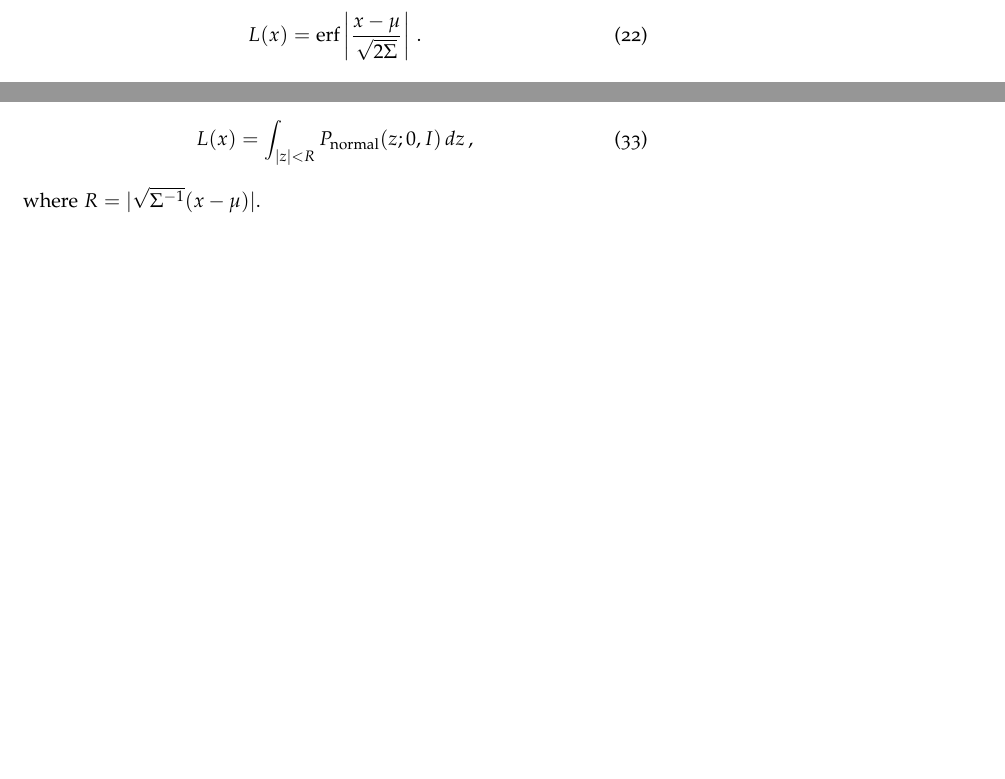
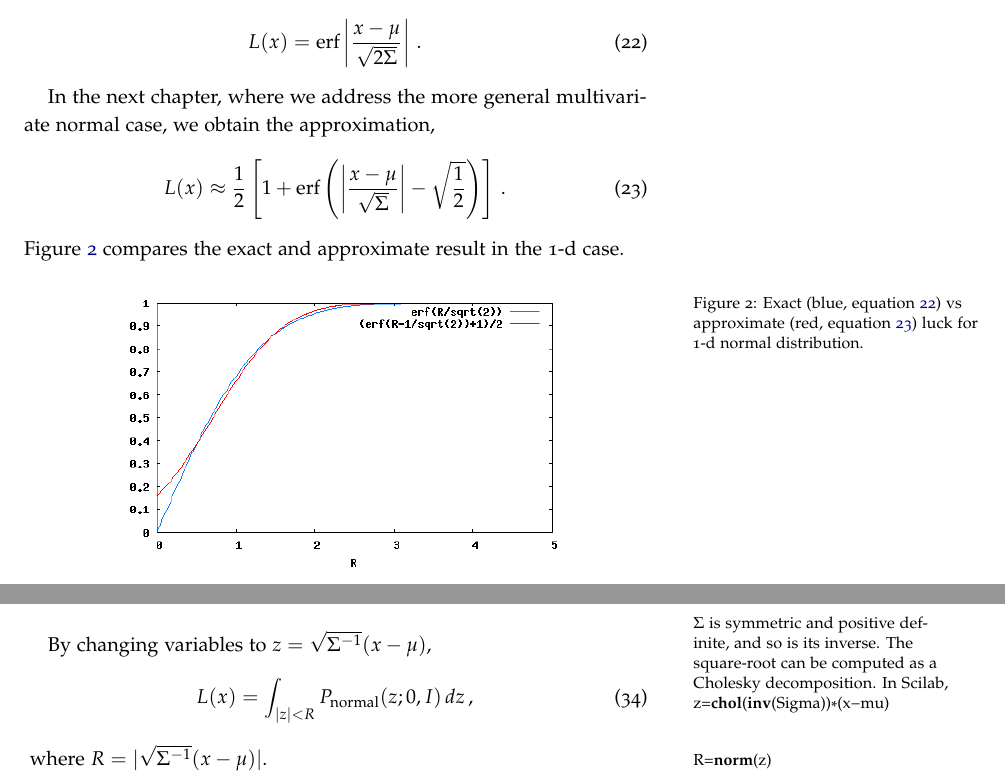
Before and after one commit to wmacevoy/luck, a LaTeX book (main.tex, which reads introduction.tex, normal.tex): two parts of pages 12 and 14 of 25 before the commit and two parts of pages 13 and 16 of 27 after it, joined at a grey line, cut so that both start at the same text, the shorter picture padded with empty space. Compiled offline with pdfLaTeX.

Commit message:
Updates from ShareLaTeX

```diff
--- a/introduction.tex
+++ b/introduction.tex
@@ -183,4 +183,18 @@ the luck of an outcome can be written as
 L(x)=\erf\left|\frac{x-\mu}{\sqrt{2\Sigma}} \right| \,.
 \end{equation}
 
+In the next chapter, where we address the more general multivariate normal case, we obtain the approximation,
+\begin{equation}
+\label{eq:approx-normal-1d-luck}
+L(x) \approx \frac{1}{2} \left[ 1+\erf\left(\left|\frac{x-\mu}{\sqrt{\Sigma}} \right|-\sqrt{\frac{1}{2}}\right)\right] \,.
+\end{equation}
+Figure~\ref{fig:normal1} compares the exact and approximate result in the 1-d case.
+
+\begin{figure}
+\begin{center}
+\includegraphics[width=0.75\linewidth]{img/normal1.png}
+\end{center}
+\caption{Exact (blue, equation~\ref{eq:normal-1d-luck}) vs approximate (red, equation~\ref{eq:approx-normal-1d-luck}) luck for 1-d normal distribution.}
+\label{fig:normal1}
+\end{figure}
 \end{example}
--- a/normal.tex
+++ b/normal.tex
@@ -29,10 +29,12 @@ L(x) &=|\Omega(x)|\\
      &=\int_{\Omega(x)} P_{\text{normal}}(y;\mu,\Sigma) \,dy\,.
 \end{align}
 
+\marginnote{$\Sigma$ is symmetric and positive definite, and so is its inverse.  The square-root can be computed as a Cholesky decomposition.  In Scilab, \lstinline[language=Scilab]{z=chol(inv(Sigma))*(x-mu)}}
 By changing variables to $z=\sqrt{\Sigma^{-1}} (x-\mu)$,
 \begin{equation}
 L(x) = \int_{|z|<R}  P_{\text{normal}}(z;0,I) \, dz \,,
 \end{equation}
+\marginnote{\lstinline[language=Scilab]{R=norm(z)}}
 where $R = |\sqrt{\Sigma^{-1}} (x-\mu)|$.
 
 This can be evaluated in spherical coordinates:
```
Also changed, not shown: computation.tex (+3 -3 lines), normal.tex (15 more changed lines).
